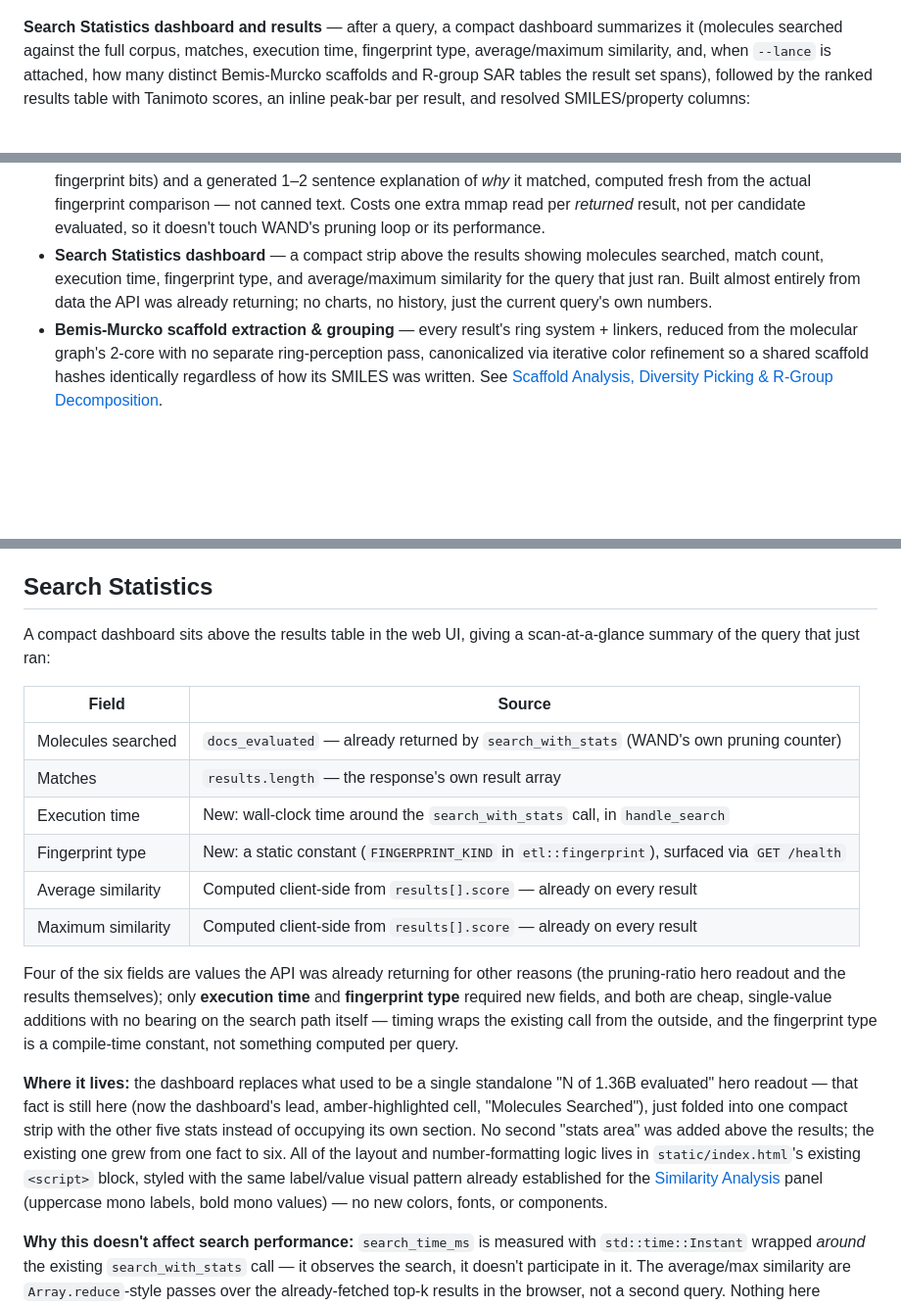
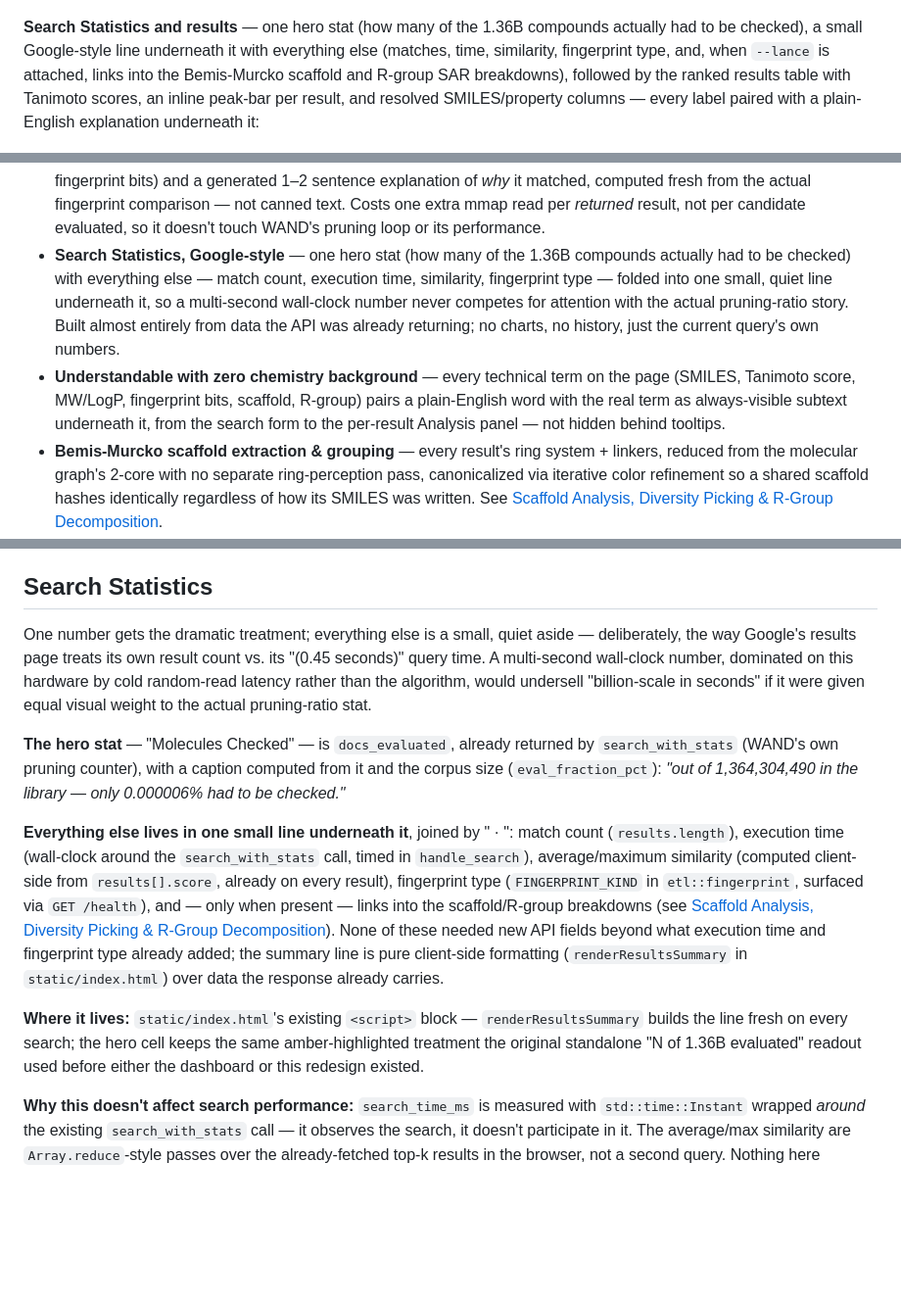
Before and after one commit to AndrejRumenovski/bitmako, a Markdown page: README.md, 3 parts joined by grey strips. Shown at 98% size. GitHub-like rendering; blank space fills up the shorter version.

Commit message:
Fix README sections left stale by the Search Statistics redesign
The dedicated Search Statistics section, its Features bullet, the
screenshots intro, and the GET / description all still described the old
six-equal-cell dashboard instead of the current hero-stat-plus-summary-line
layout. Also corrected a screenshot caption claiming "representative sample
data" -- the shipped screenshots are captured live against the real
1.36B-compound corpus. Added a Features bullet for the plain-language pass,
which previously had no corresponding documentation anywhere.

```diff
--- a/README.md
+++ b/README.md
@@ -114,13 +114,13 @@ collapsed property-filter panel:
 
 ![BitMako search UI](docs/screenshots/search-ui.png)
 
-**Search Statistics dashboard and results** — after a query, a compact
-dashboard summarizes it (molecules searched against the full corpus,
-matches, execution time, fingerprint type, average/maximum similarity, and,
-when `--lance` is attached, how many distinct Bemis-Murcko scaffolds and
-R-group SAR tables the result set spans), followed by the ranked results
-table with Tanimoto scores, an inline peak-bar per result, and resolved
-SMILES/property columns:
+**Search Statistics and results** — one hero stat (how many of the 1.36B
+compounds actually had to be checked), a small Google-style line underneath
+it with everything else (matches, time, similarity, fingerprint type, and,
+when `--lance` is attached, links into the Bemis-Murcko scaffold and R-group
+SAR breakdowns), followed by the ranked results table with Tanimoto scores,
+an inline peak-bar per result, and resolved SMILES/property columns — every
+label paired with a plain-English explanation underneath it:
 
 ![Search Statistics dashboard and results table](docs/screenshots/pruning-readout.png)
 
@@ -157,11 +157,18 @@ the R-groups stripped to reach it, without cluttering the default table view:
   the actual fingerprint comparison — not canned text. Costs one extra mmap
   read per *returned* result, not per candidate evaluated, so it doesn't
   touch WAND's pruning loop or its performance.
-- **Search Statistics dashboard** — a compact strip above the results
-  showing molecules searched, match count, execution time, fingerprint type,
-  and average/maximum similarity for the query that just ran. Built almost
-  entirely from data the API was already returning; no charts, no history,
-  just the current query's own numbers.
+- **Search Statistics, Google-style** — one hero stat (how many of the 1.36B
+  compounds actually had to be checked) with everything else — match count,
+  execution time, similarity, fingerprint type — folded into one small, quiet
+  line underneath it, so a multi-second wall-clock number never competes for
+  attention with the actual pruning-ratio story. Built almost entirely from
+  data the API was already returning; no charts, no history, just the current
+  query's own numbers.
+- **Understandable with zero chemistry background** — every technical term
+  on the page (SMILES, Tanimoto score, MW/LogP, fingerprint bits, scaffold,
+  R-group) pairs a plain-English word with the real term as always-visible
+  subtext underneath it, from the search form to the per-result Analysis
+  panel — not hidden behind tooltips.
 - **Bemis-Murcko scaffold extraction & grouping** — every result's ring
   system + linkers, reduced from the molecular graph's 2-core with no
   separate ring-perception pass, canonicalized via iterative color
@@ -347,35 +354,36 @@ directly from the library.
 
 ## Search Statistics
 
-A compact dashboard sits above the results table in the web UI, giving a
-scan-at-a-glance summary of the query that just ran:
+One number gets the dramatic treatment; everything else is a small, quiet
+aside — deliberately, the way Google's results page treats its own result
+count vs. its "(0.45 seconds)" query time. A multi-second wall-clock number,
+dominated on this hardware by cold random-read latency rather than the
+algorithm, would undersell "billion-scale in seconds" if it were given equal
+visual weight to the actual pruning-ratio stat.
 
-| Field | Source |
-|---|---|
-| Molecules searched | `docs_evaluated` — already returned by `search_with_stats` (WAND's own pruning counter) |
-| Matches | `results.length` — the response's own result array |
-| Execution time | New: wall-clock time around the `search_with_stats` call, in `handle_search` |
-| Fingerprint type | New: a static constant (`FINGERPRINT_KIND` in `etl::fingerprint`), surfaced via `GET /health` |
-| Average similarity | Computed client-side from `results[].score` — already on every result |
-| Maximum similarity | Computed client-side from `results[].score` — already on every result |
+**The hero stat** — "Molecules Checked" — is `docs_evaluated`, already
+returned by `search_with_stats` (WAND's own pruning counter), with a caption
+computed from it and the corpus size (`eval_fraction_pct`): *"out of
+1,364,304,490 in the library — only 0.000006% had to be checked."*
 
-Four of the six fields are values the API was already returning for other
-reasons (the pruning-ratio hero readout and the results themselves); only
-**execution time** and **fingerprint type** required new fields, and both are
-cheap, single-value additions with no bearing on the search path itself —
-timing wraps the existing call from the outside, and the fingerprint type is
-a compile-time constant, not something computed per query.
+**Everything else lives in one small line underneath it**, joined by " · ":
+match count (`results.length`), execution time (wall-clock around the
+`search_with_stats` call, timed in `handle_search`), average/maximum
+similarity (computed client-side from `results[].score`, already on every
+result), fingerprint type (`FINGERPRINT_KIND` in `etl::fingerprint`, surfaced
+via `GET /health`), and — only when present — links into the scaffold/R-group
+breakdowns (see [Scaffold Analysis, Diversity Picking & R-Group
+Decomposition](#scaffold-analysis-diversity-picking--r-group-decomposition)).
+None of these needed new API fields beyond what execution time and
+fingerprint type already added; the summary line is pure client-side
+formatting (`renderResultsSummary` in `static/index.html`) over data the
+response already carries.
 
-**Where it lives:** the dashboard replaces what used to be a single
-standalone "N of 1.36B evaluated" hero readout — that fact is still here
-(now the dashboard's lead, amber-highlighted cell, "Molecules Searched"),
-just folded into one compact strip with the other five stats instead of
-occupying its own section. No second "stats area" was added above the
-results; the existing one grew from one fact to six. All of the layout and
-number-formatting logic lives in `static/index.html`'s existing `<script>`
-block, styled with the same label/value visual pattern already established
-for the [Similarity Analysis](#similarity-analysis) panel (uppercase mono
-labels, bold mono values) — no new colors, fonts, or components.
+**Where it lives:** `static/index.html`'s existing `<script>` block —
+`renderResultsSummary` builds the line fresh on every search; the hero cell
+keeps the same amber-highlighted treatment the original standalone "N of
+1.36B evaluated" readout used before either the dashboard or this redesign
+existed.
 
 **Why this doesn't affect search performance:** `search_time_ms` is measured
 with `std::time::Instant` wrapped *around* the existing `search_with_stats`
```
Also changed, not shown: other parts of README.md (+5 -4 lines).
